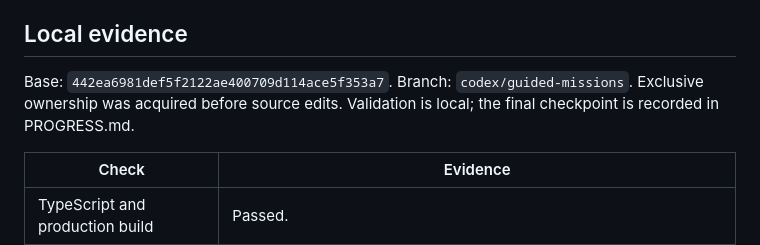
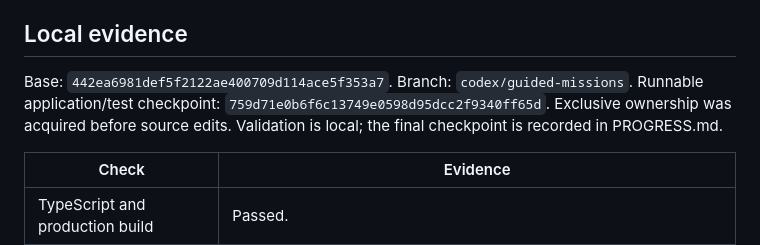
Before and after one commit to willcheung/3d-robotics-hack, a Markdown page: docs/GUIDED-MISSIONS-QA.md, the part around the change. GitHub-like rendering.

```diff
--- a/docs/GUIDED-MISSIONS-QA.md
+++ b/docs/GUIDED-MISSIONS-QA.md
@@ -17,7 +17,7 @@ The access state comes from the current profile's server response. Local storage
 
 ## Local evidence
 
-Base: `442ea6981def5f2122ae400709d114ace5f353a7`. Branch: `codex/guided-missions`. Exclusive ownership was acquired before source edits. Validation is local; the final checkpoint is recorded in PROGRESS.md.
+Base: `442ea6981def5f2122ae400709d114ace5f353a7`. Branch: `codex/guided-missions`. Runnable application/test checkpoint: `759d71e0b6f6c13749e0598d95dcc2f9340ff65d`. Exclusive ownership was acquired before source edits. Validation is local; the final checkpoint is recorded in PROGRESS.md.
 
 | Check | Evidence |
 | --- | --- |
```
Also changed, not shown: docs/PROGRESS.md (+1 -0 lines).
